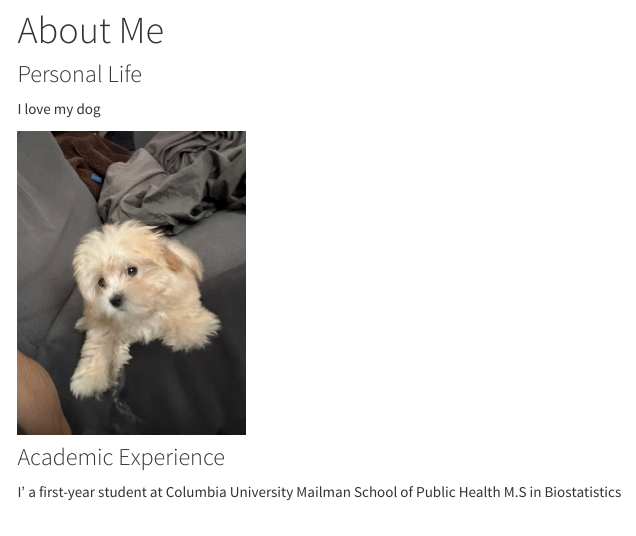
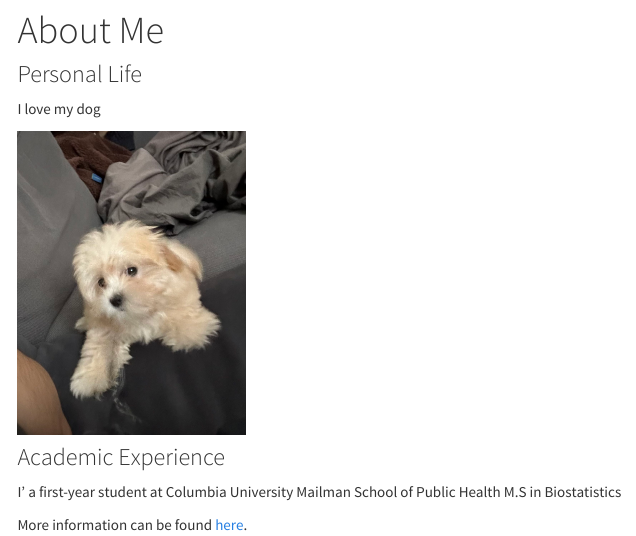
Before and after one commit to Minghe4419/Minghe4419.github.io, an R Markdown document (about.Rmd): the page in a window 1100 px wide, from 80 px down. The pictures show the output file about.html that the author committed with the source, opened offline; library style sheets and scripts come from the installed R packages; menus at the side of the page are left out.

Commit message:
add a link to resume page

```diff
--- a/about.Rmd
+++ b/about.Rmd
@@ -15,3 +15,5 @@ I love my dog
 ### Academic Experience
 
 I' a first-year student at Columbia University Mailman School of Public Health M.S in Biostatistics
+
+More information can be found [here](academic.html).
```
Also changed, not shown: about.html, 1 other file.
